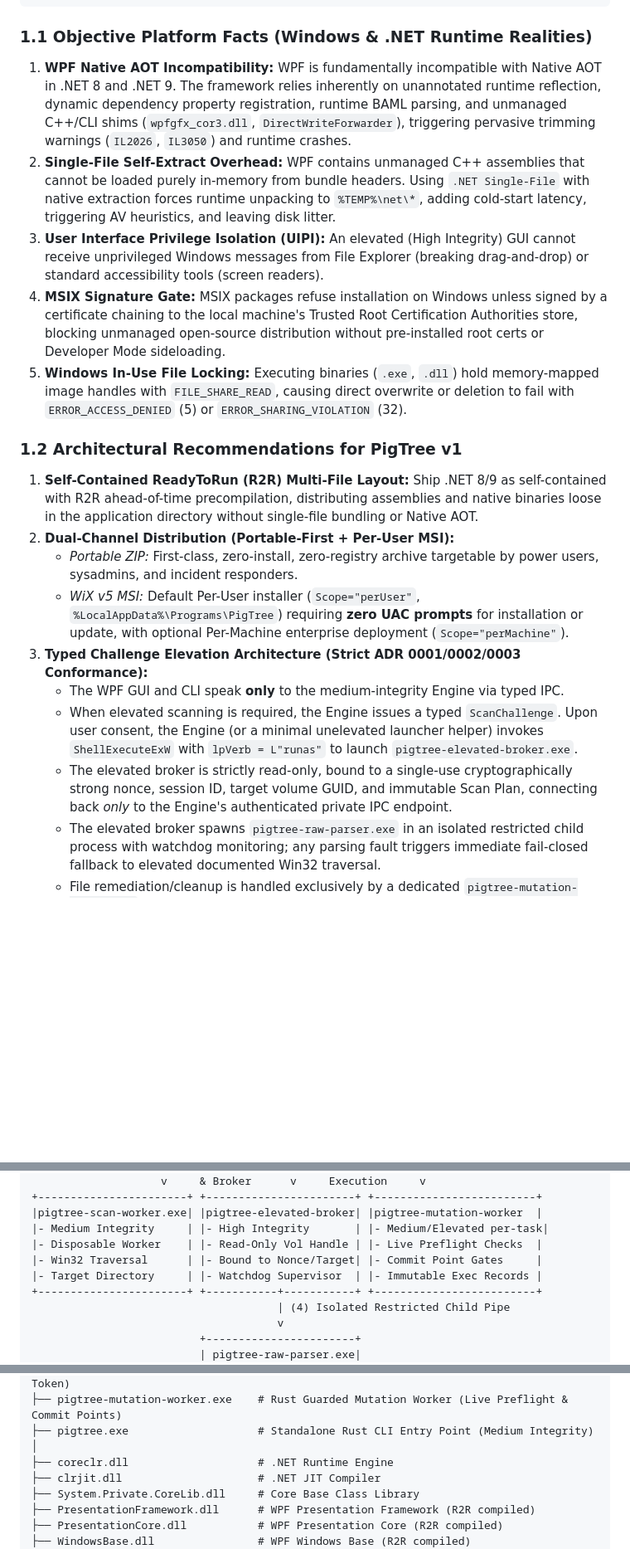
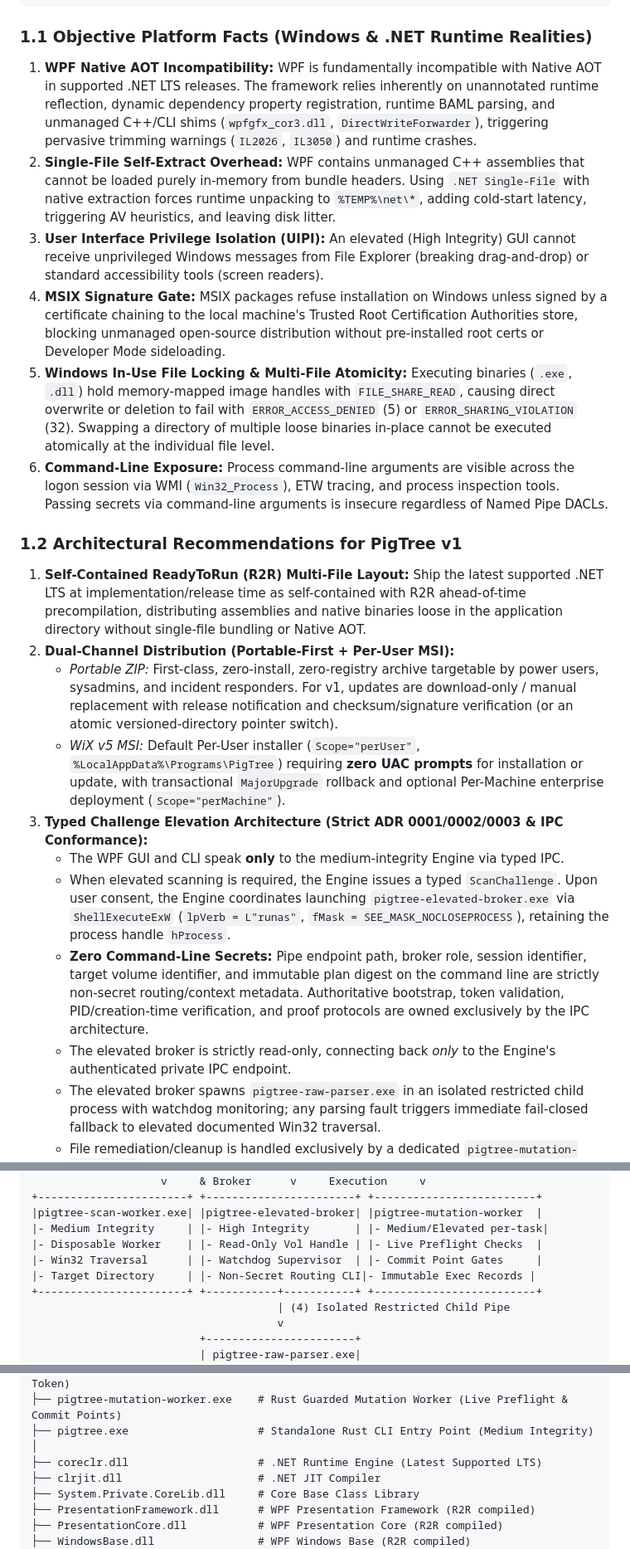
Before and after one commit to AFlyingP/PigTree, a Markdown page: docs/research/windows-distribution-packaging-and-update-strategy.md, 3 parts joined by grey strips. Shown at 83% size. Drawn GitHub-style; blank space fills up the shorter version.

Commit message:
docs(research): align packaging with IPC zero-secret command-line contract and .NET LTS

````diff
--- a/docs/research/windows-distribution-packaging-and-update-strategy.md
+++ b/docs/research/windows-distribution-packaging-and-update-strategy.md
@@ -50,21 +50,23 @@ PigTree combines a **WPF (.NET 8/9) front-end GUI**, a **private medium-integrit
 ```
 
 ### 1.1 Objective Platform Facts (Windows & .NET Runtime Realities)
-1. **WPF Native AOT Incompatibility:** WPF is fundamentally incompatible with Native AOT in .NET 8 and .NET 9. The framework relies inherently on unannotated runtime reflection, dynamic dependency property registration, runtime BAML parsing, and unmanaged C++/CLI shims (`wpfgfx_cor3.dll`, `DirectWriteForwarder`), triggering pervasive trimming warnings (`IL2026`, `IL3050`) and runtime crashes.
+1. **WPF Native AOT Incompatibility:** WPF is fundamentally incompatible with Native AOT in supported .NET LTS releases. The framework relies inherently on unannotated runtime reflection, dynamic dependency property registration, runtime BAML parsing, and unmanaged C++/CLI shims (`wpfgfx_cor3.dll`, `DirectWriteForwarder`), triggering pervasive trimming warnings (`IL2026`, `IL3050`) and runtime crashes.
 2. **Single-File Self-Extract Overhead:** WPF contains unmanaged C++ assemblies that cannot be loaded purely in-memory from bundle headers. Using `.NET Single-File` with native extraction forces runtime unpacking to `%TEMP%\net\*`, adding cold-start latency, triggering AV heuristics, and leaving disk litter.
 3. **User Interface Privilege Isolation (UIPI):** An elevated (High Integrity) GUI cannot receive unprivileged Windows messages from File Explorer (breaking drag-and-drop) or standard accessibility tools (screen readers).
 4. **MSIX Signature Gate:** MSIX packages refuse installation on Windows unless signed by a certificate chaining to the local machine's Trusted Root Certification Authorities store, blocking unmanaged open-source distribution without pre-installed root certs or Developer Mode sideloading.
-5. **Windows In-Use File Locking:** Executing binaries (`.exe`, `.dll`) hold memory-mapped image handles with `FILE_SHARE_READ`, causing direct overwrite or deletion to fail with `ERROR_ACCESS_DENIED` (5) or `ERROR_SHARING_VIOLATION` (32).
+5. **Windows In-Use File Locking & Multi-File Atomicity:** Executing binaries (`.exe`, `.dll`) hold memory-mapped image handles with `FILE_SHARE_READ`, causing direct overwrite or deletion to fail with `ERROR_ACCESS_DENIED` (5) or `ERROR_SHARING_VIOLATION` (32). Swapping a directory of multiple loose binaries in-place cannot be executed atomically at the individual file level.
+6. **Command-Line Exposure:** Process command-line arguments are visible across the logon session via WMI (`Win32_Process`), ETW tracing, and process inspection tools. Passing secrets via command-line arguments is insecure regardless of Named Pipe DACLs.
 
 ### 1.2 Architectural Recommendations for PigTree v1
-1. **Self-Contained ReadyToRun (R2R) Multi-File Layout:** Ship .NET 8/9 as self-contained with R2R ahead-of-time precompilation, distributing assemblies and native binaries loose in the application directory without single-file bundling or Native AOT.
+1. **Self-Contained ReadyToRun (R2R) Multi-File Layout:** Ship the latest supported .NET LTS at implementation/release time as self-contained with R2R ahead-of-time precompilation, distributing assemblies and native binaries loose in the application directory without single-file bundling or Native AOT.
 2. **Dual-Channel Distribution (Portable-First + Per-User MSI):**
-   * *Portable ZIP:* First-class, zero-install, zero-registry archive targetable by power users, sysadmins, and incident responders.
-   * *WiX v5 MSI:* Default Per-User installer (`Scope="perUser"`, `%LocalAppData%\Programs\PigTree`) requiring **zero UAC prompts** for installation or update, with optional Per-Machine enterprise deployment (`Scope="perMachine"`).
-3. **Typed Challenge Elevation Architecture (Strict ADR 0001/0002/0003 Conformance):**
+   * *Portable ZIP:* First-class, zero-install, zero-registry archive targetable by power users, sysadmins, and incident responders. For v1, updates are download-only / manual replacement with release notification and checksum/signature verification (or an atomic versioned-directory pointer switch).
+   * *WiX v5 MSI:* Default Per-User installer (`Scope="perUser"`, `%LocalAppData%\Programs\PigTree`) requiring **zero UAC prompts** for installation or update, with transactional `MajorUpgrade` rollback and optional Per-Machine enterprise deployment (`Scope="perMachine"`).
+3. **Typed Challenge Elevation Architecture (Strict ADR 0001/0002/0003 & IPC Conformance):**
    * The WPF GUI and CLI speak **only** to the medium-integrity Engine via typed IPC.
-   * When elevated scanning is required, the Engine issues a typed `ScanChallenge`. Upon user consent, the Engine (or a minimal unelevated launcher helper) invokes `ShellExecuteExW` with `lpVerb = L"runas"` to launch `pigtree-elevated-broker.exe`.
-   * The elevated broker is strictly read-only, bound to a single-use cryptographically strong nonce, session ID, target volume GUID, and immutable Scan Plan, connecting back *only* to the Engine's authenticated private IPC endpoint.
+   * When elevated scanning is required, the Engine issues a typed `ScanChallenge`. Upon user consent, the Engine coordinates launching `pigtree-elevated-broker.exe` via `ShellExecuteExW` (`lpVerb = L"runas"`, `fMask = SEE_MASK_NOCLOSEPROCESS`), retaining the process handle `hProcess`.
+   * **Zero Command-Line Secrets:** Pipe endpoint path, broker role, session identifier, target volume identifier, and immutable plan digest on the command line are strictly non-secret routing/context metadata. Authoritative bootstrap, token validation, PID/creation-time verification, and proof protocols are owned exclusively by the IPC architecture.
+   * The elevated broker is strictly read-only, connecting back *only* to the Engine's authenticated private IPC endpoint.
    * The elevated broker spawns `pigtree-raw-parser.exe` in an isolated restricted child process with watchdog monitoring; any parsing fault triggers immediate fail-closed fallback to elevated documented Win32 traversal.
    * File remediation/cleanup is handled exclusively by a dedicated `pigtree-mutation-worker.exe` with Live Preflight and Commit Point verification; **no scanner/mutator reuse is permitted**.
 4. **Hybrid Shell Integration:** Classic HKCU registry verbs for universal Windows 10/11 context menus, with an optional Sparse Package (Package with External Location via `Add-AppxPackage -Register <Manifest> -ExternalLocation <AppDir>`) for top-level Windows 11 context menus.
@@ -162,8 +167,8 @@ PigTree combines a **WPF (.NET 8/9) front-end GUI**, a **private medium-integrit
 |pigtree-scan-worker.exe| |pigtree-elevated-broker| |pigtree-mutation-worker  |
 |- Medium Integrity     | |- High Integrity       | |- Medium/Elevated per-task|
 |- Disposable Worker    | |- Read-Only Vol Handle | |- Live Preflight Checks  |
-|- Win32 Traversal      | |- Bound to Nonce/Target| |- Commit Point Gates     |
-|- Target Directory     | |- Watchdog Supervisor  | |- Immutable Exec Records |
+|- Win32 Traversal      | |- Watchdog Supervisor  | |- Commit Point Gates     |
+|- Target Directory     | |- Non-Secret Routing CLI|- Immutable Exec Records |
 +-----------------------+ +-----------+-----------+ +-------------------------+
                                       | (4) Isolated Restricted Child Pipe
                                       v
@@ -347,7 +363,7 @@ PigTree/
 ├── pigtree-mutation-worker.exe    # Rust Guarded Mutation Worker (Live Preflight & Commit Points)
 ├── pigtree.exe                    # Standalone Rust CLI Entry Point (Medium Integrity)
 │
-├── coreclr.dll                    # .NET Runtime Engine
+├── coreclr.dll                    # .NET Runtime Engine (Latest Supported LTS)
 ├── clrjit.dll                     # .NET JIT Compiler
 ├── System.Private.CoreLib.dll     # Core Base Class Library
 ├── PresentationFramework.dll      # WPF Presentation Framework (R2R compiled)
````
Also changed, not shown: other parts of docs/research/windows-distribution-packaging-and-update-strategy.md (+33 -15 lines).
